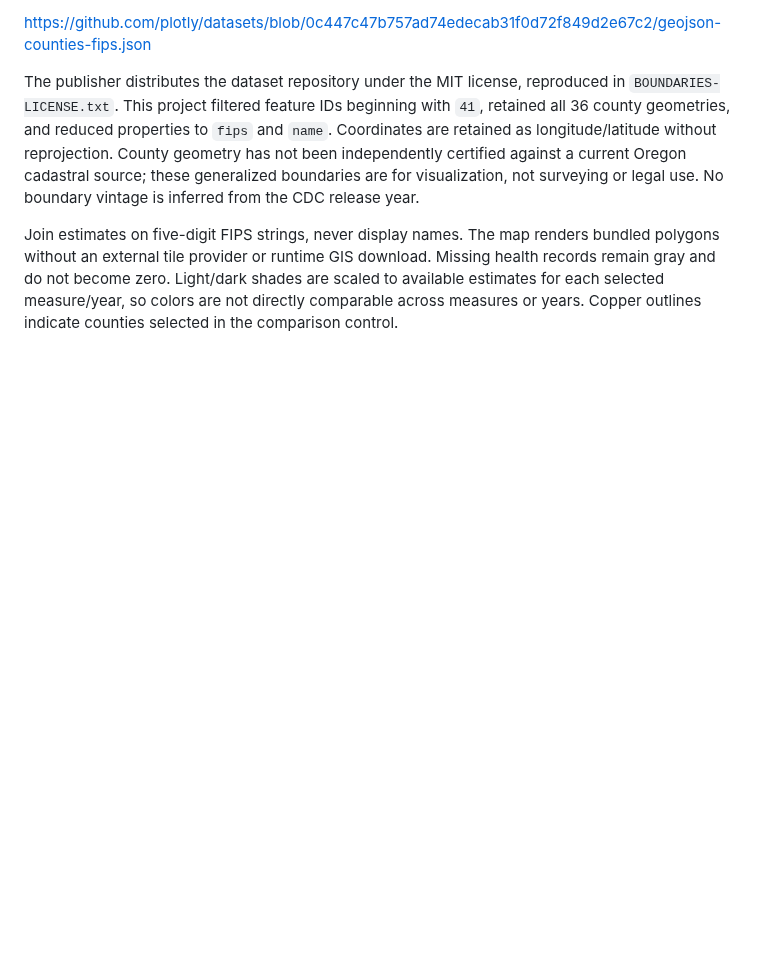
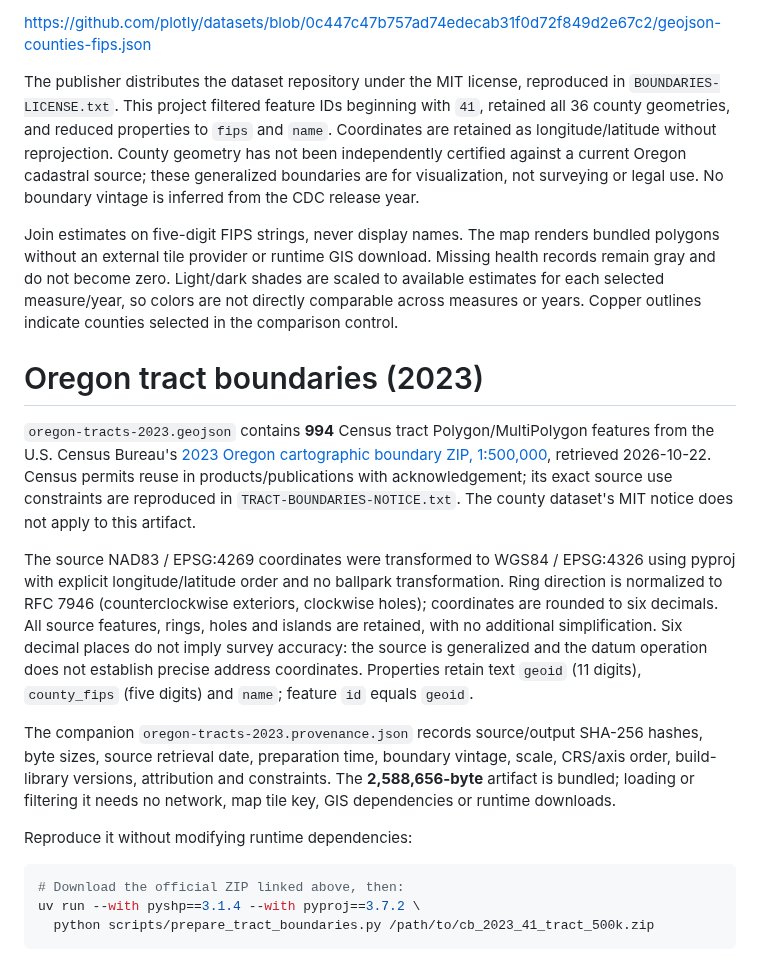
Before and after one commit to elitay152/health-atlas, a Markdown page: assets/README.md, the part around one of its changes. Drawn GitHub-style; blank space fills up the shorter version.

Commit message:
Bundle compatible Oregon tract boundaries with validated GEOID joins

````diff
--- a/assets/README.md
+++ b/assets/README.md
@@ -7,3 +7,20 @@ https://github.com/plotly/datasets/blob/0c447c47b757ad74edecab31f0d72f849d2e67c2
 The publisher distributes the dataset repository under the MIT license, reproduced in `BOUNDARIES-LICENSE.txt`. This project filtered feature IDs beginning with `41`, retained all 36 county geometries, and reduced properties to `fips` and `name`. Coordinates are retained as longitude/latitude without reprojection. County geometry has not been independently certified against a current Oregon cadastral source; these generalized boundaries are for visualization, not surveying or legal use. No boundary vintage is inferred from the CDC release year.
 
 Join estimates on five-digit FIPS strings, never display names. The map renders bundled polygons without an external tile provider or runtime GIS download. Missing health records remain gray and do not become zero. Light/dark shades are scaled to available estimates for each selected measure/year, so colors are not directly comparable across measures or years. Copper outlines indicate counties selected in the comparison control.
+
+# Oregon tract boundaries (2023)
+
+`oregon-tracts-2023.geojson` contains **994** Census tract Polygon/MultiPolygon features from the U.S. Census Bureau's [2023 Oregon cartographic boundary ZIP, 1:500,000](https://www2.census.gov/geo/tiger/GENZ2023/shp/cb_2023_41_tract_500k.zip), retrieved 2026-10-22. Census permits reuse in products/publications with acknowledgement; its exact source use constraints are reproduced in `TRACT-BOUNDARIES-NOTICE.txt`. The county dataset's MIT notice does not apply to this artifact.
+
+The source NAD83 / EPSG:4269 coordinates were transformed to WGS84 / EPSG:4326 using pyproj with explicit longitude/latitude order and no ballpark transformation. Ring direction is normalized to RFC 7946 (counterclockwise exteriors, clockwise holes); coordinates are rounded to six decimals. All source features, rings, holes and islands are retained, with no additional simplification. Six decimal places do not imply survey accuracy: the source is generalized and the datum operation does not establish precise address coordinates. Properties retain text `geoid` (11 digits), `county_fips` (five digits) and `name`; feature `id` equals `geoid`.
+
+The companion `oregon-tracts-2023.provenance.json` records source/output SHA-256 hashes, byte sizes, source retrieval date, preparation time, boundary vintage, scale, CRS/axis order, build-library versions, attribution and constraints. The **2,588,656-byte** artifact is bundled; loading or filtering it needs no network, map tile key, GIS dependencies or runtime downloads.
+
+Reproduce it without modifying runtime dependencies:
+
+```sh
+# Download the official ZIP linked above, then:
+uv run --with pyshp==3.1.4 --with pyproj==3.7.2 \
+  python scripts/prepare_tract_boundaries.py /path/to/cb_2023_41_tract_500k.zip
+```
+
````
Also changed, not shown: other parts of assets/README.md (+11 -0 lines), README.md (+7 -1 lines), docs/images/tract-boundary-check.png (added), 6 other files.
